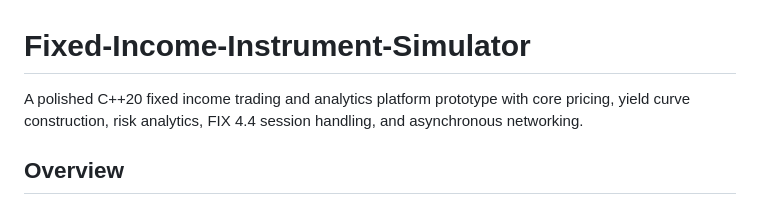
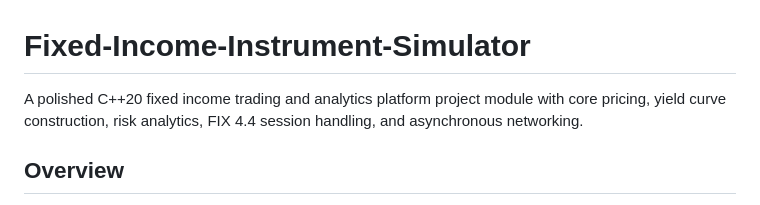
Before and after one commit to RoyalTejShinde1993/Fixed-Income-Instrument-Simulator, a Markdown page: README.md, the part around the change. GitHub-like rendering.

Commit message:
Clarify project description in README
Updated project description to clarify the nature of the module.

```diff
--- a/README.md
+++ b/README.md
@@ -1,6 +1,6 @@
 # Fixed-Income-Instrument-Simulator
 
-A polished C++20 fixed income trading and analytics platform prototype with core pricing, yield curve construction, risk analytics, FIX 4.4 session handling, and asynchronous networking.
+A polished C++20 fixed income trading and analytics platform project module with core pricing, yield curve construction, risk analytics, FIX 4.4 session handling, and asynchronous networking.
 
 ## Overview
 
```
